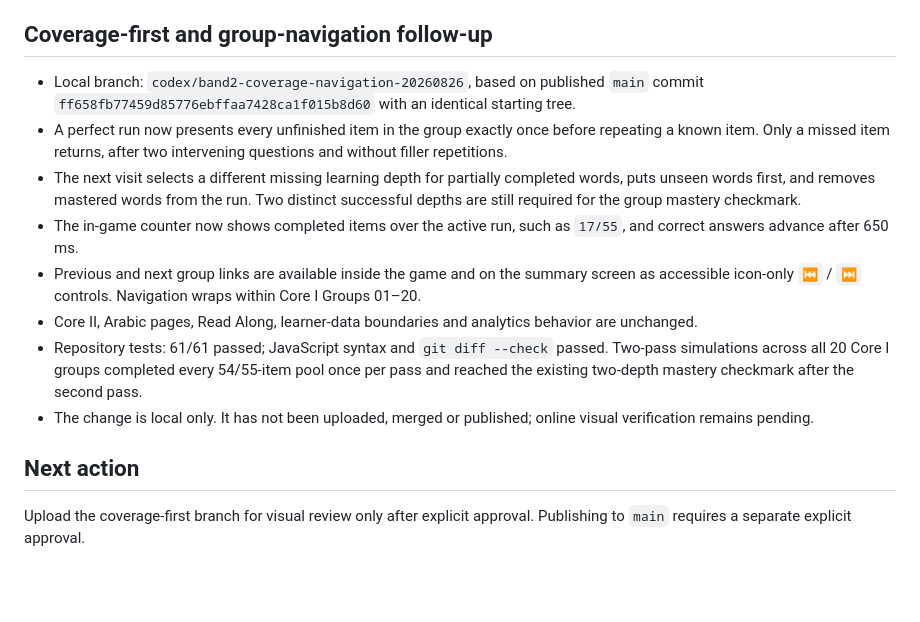
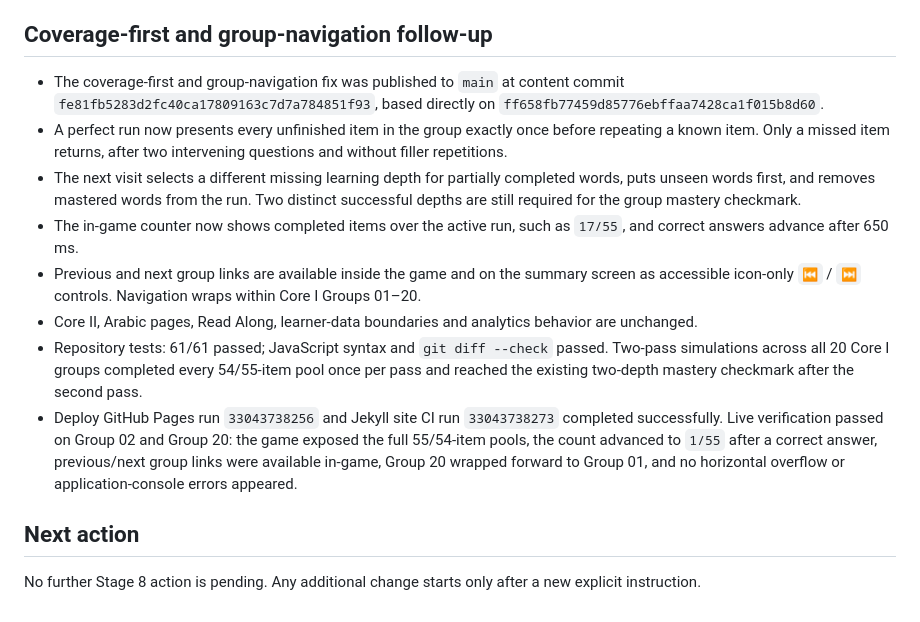
Before and after one commit to Simonh68/E-Vocab-Band-II, a Markdown page: CORE1-ADAPTIVE-STAGE8-STATUS.md, the part around the change. Rendered like a GitHub page; blank space fills up the shorter version.

Commit message:
Document coverage-first publication

```diff
--- a/CORE1-ADAPTIVE-STAGE8-STATUS.md
+++ b/CORE1-ADAPTIVE-STAGE8-STATUS.md
@@ -71,15 +71,15 @@
 
 ## Coverage-first and group-navigation follow-up
 
-- Local branch: `codex/band2-coverage-navigation-20260826`, based on published `main` commit `ff658fb77459d85776ebffaa7428ca1f015b8d60` with an identical starting tree.
+- The coverage-first and group-navigation fix was published to `main` at content commit `fe81fb5283d2fc40ca17809163c7d7a784851f93`, based directly on `ff658fb77459d85776ebffaa7428ca1f015b8d60`.
 - A perfect run now presents every unfinished item in the group exactly once before repeating a known item. Only a missed item returns, after two intervening questions and without filler repetitions.
 - The next visit selects a different missing learning depth for partially completed words, puts unseen words first, and removes mastered words from the run. Two distinct successful depths are still required for the group mastery checkmark.
 - The in-game counter now shows completed items over the active run, such as `17/55`, and correct answers advance after 650 ms.
 - Previous and next group links are available inside the game and on the summary screen as accessible icon-only `⏮` / `⏭` controls. Navigation wraps within Core I Groups 01–20.
 - Core II, Arabic pages, Read Along, learner-data boundaries and analytics behavior are unchanged.
 - Repository tests: 61/61 passed; JavaScript syntax and `git diff --check` passed. Two-pass simulations across all 20 Core I groups completed every 54/55-item pool once per pass and reached the existing two-depth mastery checkmark after the second pass.
-- The change is local only. It has not been uploaded, merged or published; online visual verification remains pending.
+- Deploy GitHub Pages run `33043738256` and Jekyll site CI run `33043738273` completed successfully. Live verification passed on Group 02 and Group 20: the game exposed the full 55/54-item pools, the count advanced to `1/55` after a correct answer, previous/next group links were available in-game, Group 20 wrapped forward to Group 01, and no horizontal overflow or application-console errors appeared.
 
 ## Next action
 
-Upload the coverage-first branch for visual review only after explicit approval. Publishing to `main` requires a separate explicit approval.
+No further Stage 8 action is pending. Any additional change starts only after a new explicit instruction.
```
